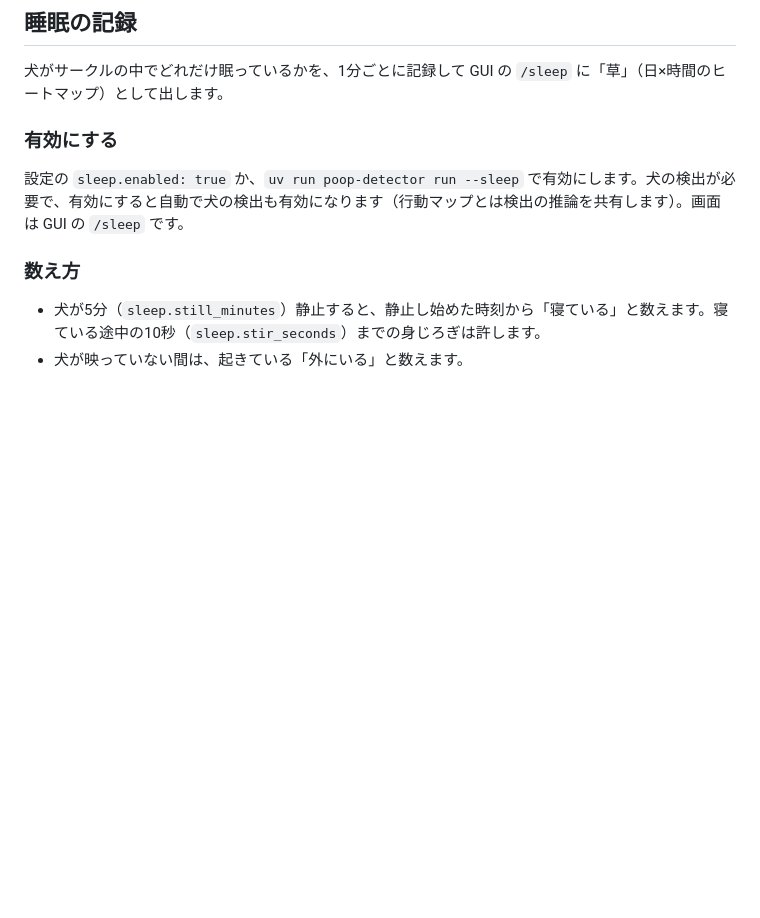
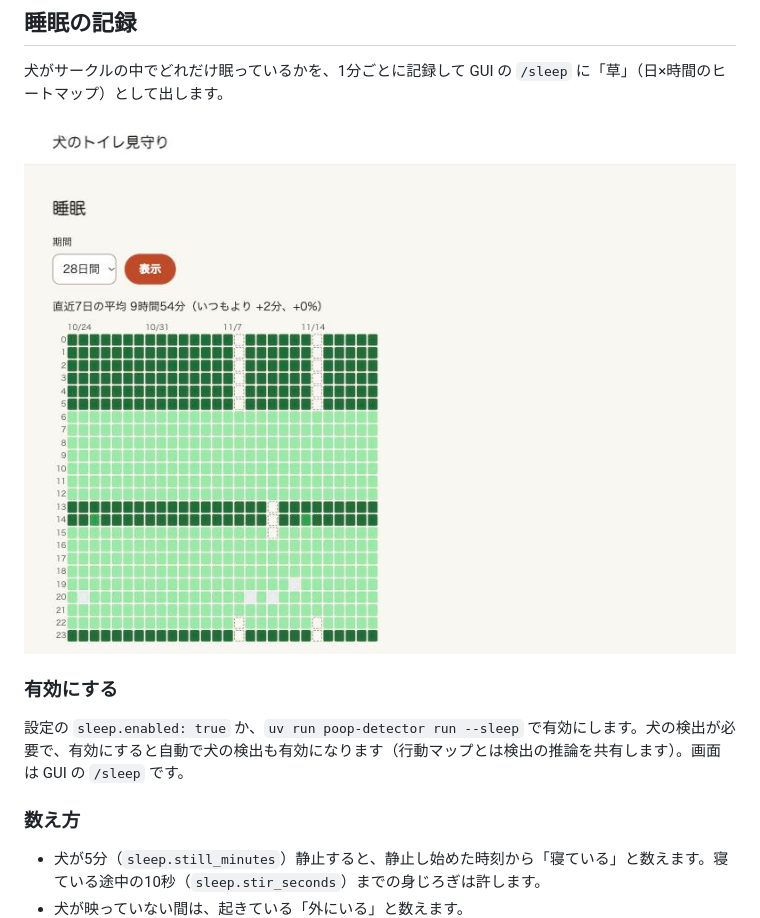
Before and after one commit to ysakae/poop-detector, a Markdown page: docs/dog.md, the part around the change. GitHub-like rendering; pictures changed too: docs/images/label-gui-sleep.jpg (added); blank space fills up the shorter version.

Commit message:
docs: 睡眠の画面のスクリーンショットを追加
Co-Authored-By: Claude Opus 5.5 <noreply@anthropic.com>

```diff
--- a/docs/dog.md
+++ b/docs/dog.md
@@ -75,6 +75,8 @@ GUI を再起動し、「サークルの行動マップ」で滞在時間・通
 
 犬がサークルの中でどれだけ眠っているかを、1分ごとに記録して GUI の `/sleep` に「草」（日×時間のヒートマップ）として出します。
 
+![睡眠の画面。横に日付、縦に0〜23時のマスが並び、寝ていた分数が多い時間ほど濃い緑になる。記録のない時間は点線の枠（人工データ）](images/label-gui-sleep.jpg)
+
 ### 有効にする
 
 設定の `sleep.enabled: true` か、`uv run poop-detector run --sleep` で有効にします。犬の検出が必要で、有効にすると自動で犬の検出も有効になります（行動マップとは検出の推論を共有します）。画面は GUI の `/sleep` です。
```
